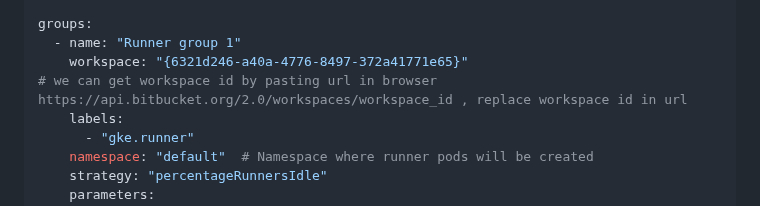
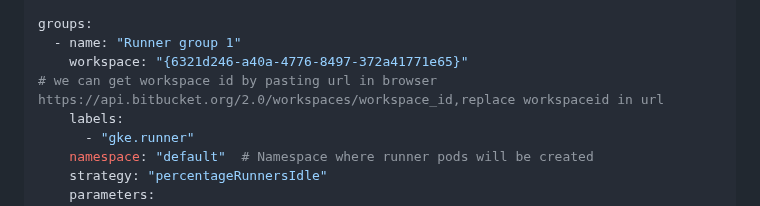
Before and after one commit to atulghodmare777/my-project, a Markdown page: bitbucket-k8s-autoscaler-runner.md, the part around the change. GitHub-like rendering.

```diff
--- a/bitbucket-k8s-autoscaler-runner.md
+++ b/bitbucket-k8s-autoscaler-runner.md
@@ -57,7 +57,7 @@ constants:
 groups:
   - name: "Runner group 1"
     workspace: "{6321d246-a40a-4776-8497-372a41771e65}"
-# we can get workspace id by pasting url in browser https://api.bitbucket.org/2.0/workspaces/workspace_id , replace workspace id in url
+# we can get workspace id by pasting url in browser https://api.bitbucket.org/2.0/workspaces/workspace_id,replace workspaceid in url
     labels:
       - "gke.runner"
     namespace: "default"  # Namespace where runner pods will be created
```
